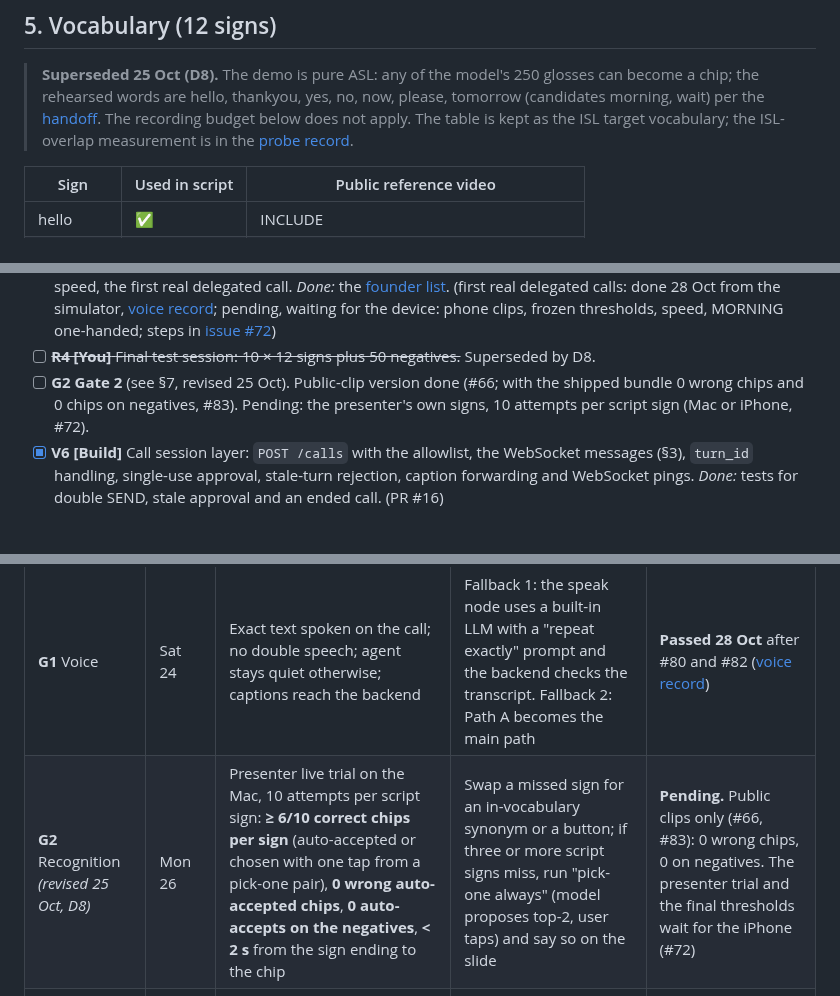
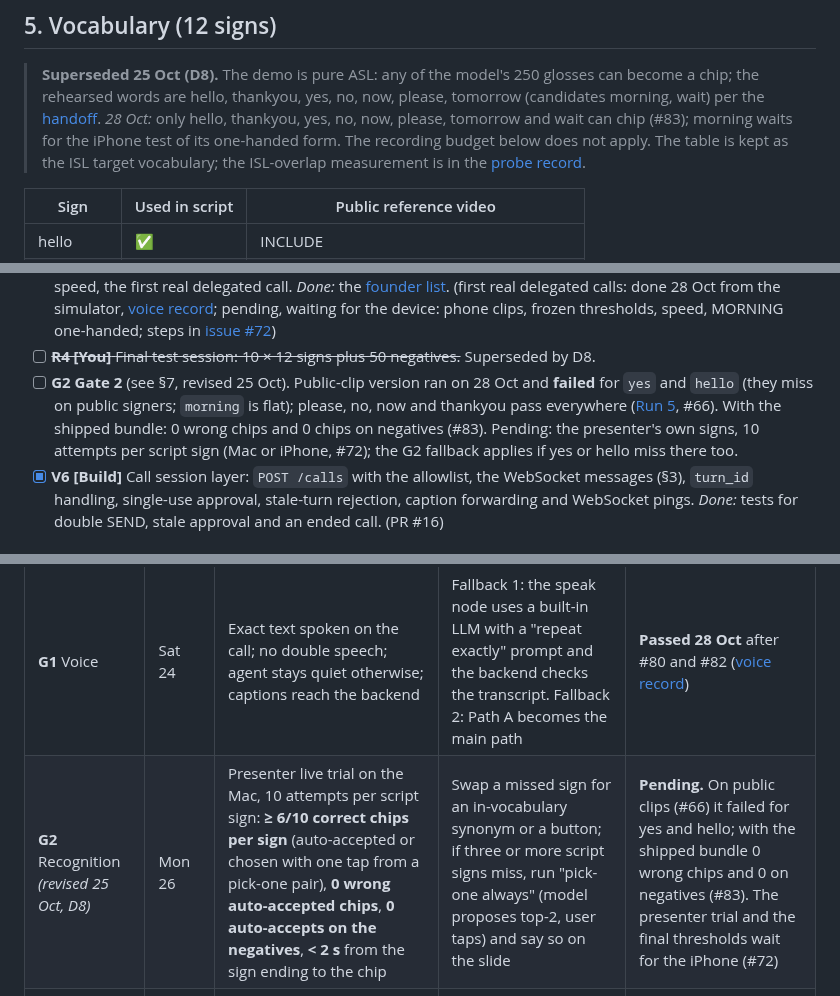
Before and after one commit to BishalJena/ishara, a Markdown page: PLAN.md, 3 parts joined by grey strips. Rendered like a GitHub page.

Commit message:
docs(plan): say that public-clip Gate 2 failed for yes and hello

```diff
--- a/PLAN.md
+++ b/PLAN.md
@@ -254,6 +254,8 @@ Pauses cost nothing: hands at rest means nothing happens.
 > chip; the rehearsed words are hello, thankyou, yes, no, now, please, tomorrow (candidates
 > morning, wait) per the
 > [handoff](docs/handoffs/2026-10-26-ready-made-asl-recognizer.md#vocabulary-and-script).
+> *28 Oct:* only hello, thankyou, yes, no, now, please, tomorrow and wait can chip (#83); morning
+> waits for the iPhone test of its one-handed form.
 > The recording budget below does not apply. The table is kept as the ISL target vocabulary;
 > the ISL-overlap measurement is in the [probe record](docs/experiments/asl-model-probe.md).
 
@@ -426,9 +428,12 @@ device task waits for it ([issue #72](https://github.com/BishalJena/ishara/issue
   pending, waiting for the device: phone clips, frozen thresholds, speed, MORNING one-handed;
   steps in [issue #72](https://github.com/BishalJena/ishara/issues/72))
 - [ ] ~~**R4 [You]** Final test session: 10 × 12 signs plus 50 negatives.~~ Superseded by D8.
-- [ ] **G2 Gate 2** (see §7, revised 25 Oct). Public-clip version done (#66; with the shipped
-  bundle 0 wrong chips and 0 chips on negatives, #83). Pending: the presenter's own signs,
-  10 attempts per script sign (Mac or iPhone, #72).
+- [ ] **G2 Gate 2** (see §7, revised 25 Oct). Public-clip version ran on 28 Oct and **failed**
+  for `yes` and `hello` (they miss on public signers; `morning` is flat); please, no, now and
+  thankyou pass everywhere ([Run 5](docs/experiments/asl-model-probe.md#run-5-gate-2-on-public-asl-clips-mac-path-vs-app-path-28-oct), #66).
+  With the shipped bundle: 0 wrong chips and 0 chips on negatives (#83). Pending: the
+  presenter's own signs, 10 attempts per script sign (Mac or iPhone, #72); the G2 fallback
+  applies if yes or hello miss there too.
 - [x] **V6 [Build]** Call session layer: `POST /calls` with the allowlist, the WebSocket messages (§3),
   `turn_id` handling, single-use approval, stale-turn rejection, caption forwarding and
   WebSocket pings. *Done:* tests for double SEND, stale approval and an ended call. (PR #16)
@@ -537,7 +542,7 @@ All four wait for the iPhone; the steps for whoever holds it are
 | Gate | When | Pass | If it fails | Status (28 Oct) |
 |---|---|---|---|---|
 | **G1** Voice | Sat 24 | Exact text spoken on the call; no double speech; agent stays quiet otherwise; captions reach the backend | Fallback 1: the speak node uses a built-in LLM with a "repeat exactly" prompt and the backend checks the transcript. Fallback 2: Path A becomes the main path | **Passed 28 Oct** after #80 and #82 ([voice record](docs/experiments/voice.md#gate-1-verdict)) |
-| **G2** Recognition *(revised 25 Oct, D8)* | Mon 26 | Presenter live trial on the Mac, 10 attempts per script sign: **≥ 6/10 correct chips per sign** (auto-accepted or chosen with one tap from a pick-one pair), **0 wrong auto-accepted chips**, **0 auto-accepts on the negatives**, **< 2 s** from the sign ending to the chip | Swap a missed sign for an in-vocabulary synonym or a button; if three or more script signs miss, run "pick-one always" (model proposes top-2, user taps) and say so on the slide | **Pending.** Public clips only (#66, #83): 0 wrong chips, 0 on negatives. The presenter trial and the final thresholds wait for the iPhone (#72) |
+| **G2** Recognition *(revised 25 Oct, D8)* | Mon 26 | Presenter live trial on the Mac, 10 attempts per script sign: **≥ 6/10 correct chips per sign** (auto-accepted or chosen with one tap from a pick-one pair), **0 wrong auto-accepted chips**, **0 auto-accepts on the negatives**, **< 2 s** from the sign ending to the chip | Swap a missed sign for an in-vocabulary synonym or a button; if three or more script signs miss, run "pick-one always" (model proposes top-2, user taps) and say so on the slide | **Pending.** On public clips (#66) it failed for yes and hello; with the shipped bundle 0 wrong chips and 0 on negatives (#83). The presenter trial and the final thresholds wait for the iPhone (#72) |
 | **G3** On-device | Tue 27 | The simulator pipeline matches the Mac on every calibration clip | Demo recognition on the Mac (A4) and pitch "designed for on-device" | Met in the simulator on the Lifeprint parity clips; pending: the phone clips |
 | **G4** Real call | Thu 29 | The full script works live twice on the iPhone; the recipient hears exactly the approved sentences | Friday becomes a fix day; the Mac fallback and the backup video are the safety net | **Pending: waiting for the iPhone** (#72). The same flows passed on real calls from the simulator on 28 Oct |
 
```
Also changed, not shown: docs/handoffs/2026-10-26-ready-made-asl-recognizer.md (+2 -0 lines), docs/status/2026-10-28.md (+7 -3 lines).
